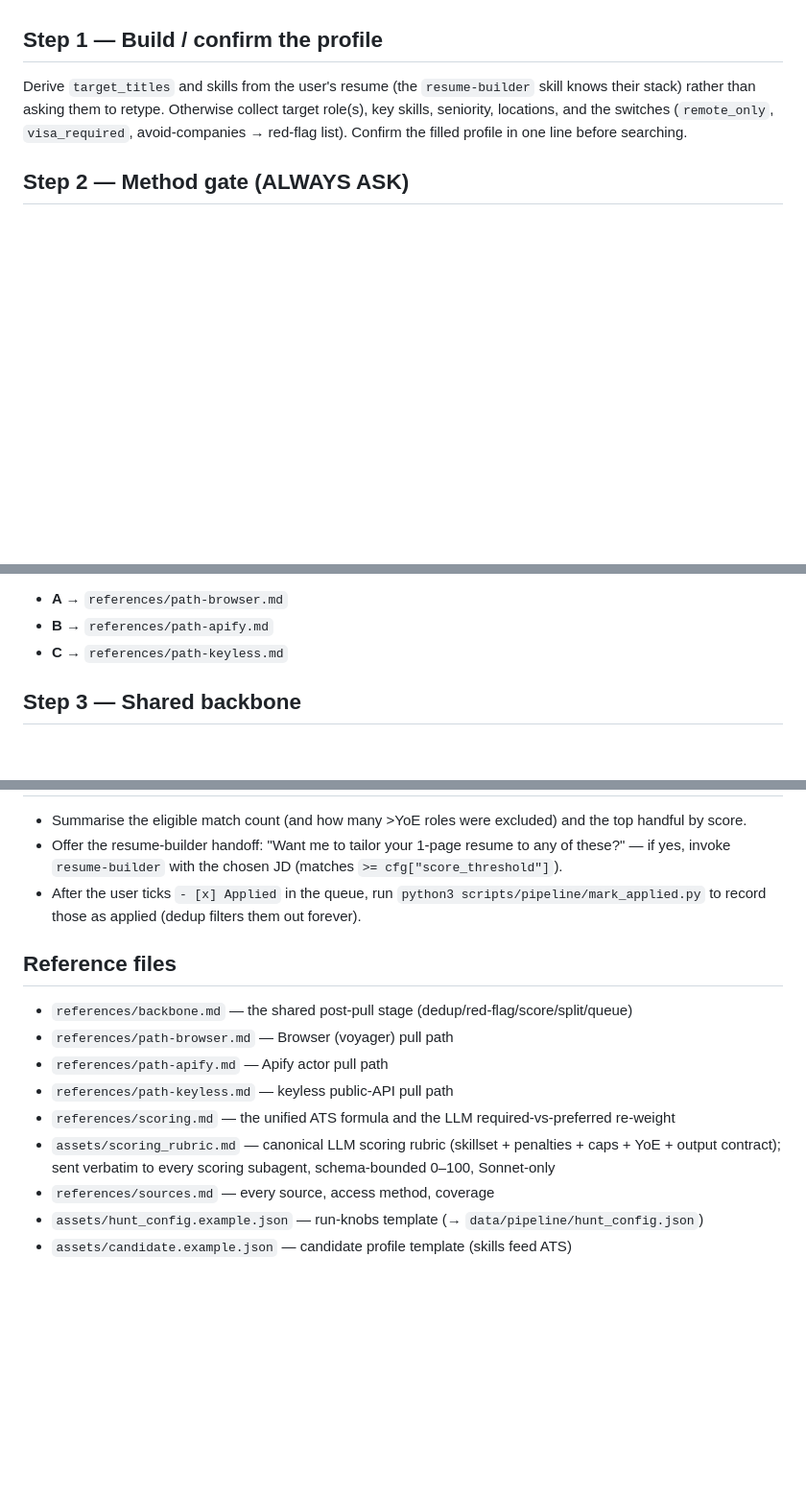
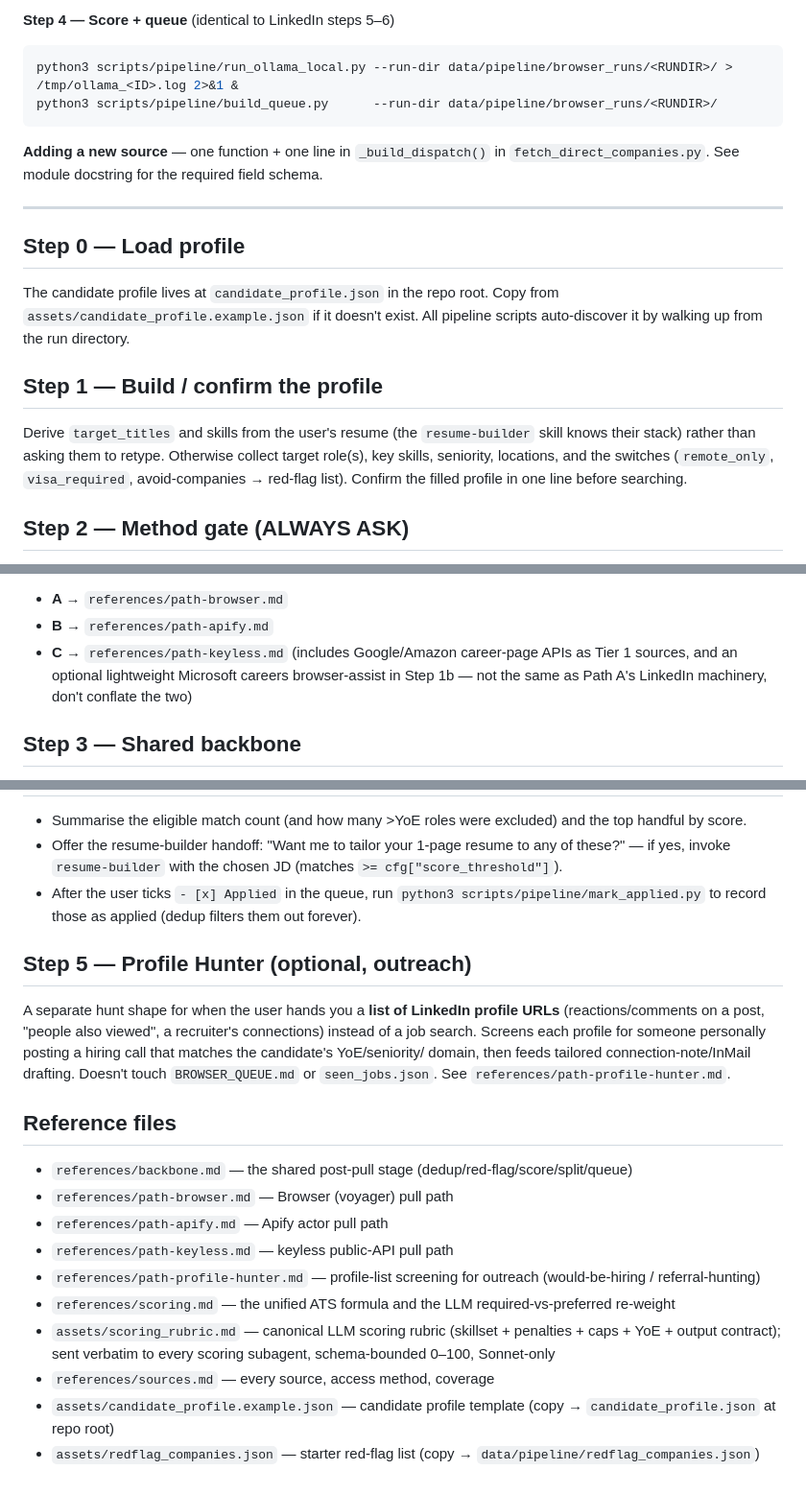
Before and after one commit to ROHIT-43/Job-Hunter, a Markdown page: SKILL.md, 3 parts joined by grey strips. Shown at 96% size. GitHub-like rendering; blank space fills up the shorter version.

````diff
--- a/SKILL.md
+++ b/SKILL.md
@@ -51,3 +118,18 @@ the candidate's HAVE skills (`assets/candidate.example.json` is the template).
+**Step 4 — Score + queue** (identical to LinkedIn steps 5–6)
+```bash
+python3 scripts/pipeline/run_ollama_local.py --run-dir data/pipeline/browser_runs/<RUNDIR>/ > /tmp/ollama_<ID>.log 2>&1 &
+python3 scripts/pipeline/build_queue.py      --run-dir data/pipeline/browser_runs/<RUNDIR>/
+```
+
+**Adding a new source** — one function + one line in `_build_dispatch()` in `fetch_direct_companies.py`. See module docstring for the required field schema.
+
+---
+
+## Step 0 — Load profile
+
+The candidate profile lives at `candidate_profile.json` in the repo root.
+Copy from `assets/candidate_profile.example.json` if it doesn't exist.
+All pipeline scripts auto-discover it by walking up from the run directory.
 
 ## Step 1 — Build / confirm the profile
 
@@ -71,7 +153,10 @@ candidates `[{id, title, company, url, kw}]`:
 
 - **A →** `references/path-browser.md`
 - **B →** `references/path-apify.md`
-- **C →** `references/path-keyless.md`
+- **C →** `references/path-keyless.md` (includes Google/Amazon career-page
+  APIs as Tier 1 sources, and an optional lightweight Microsoft careers
+  browser-assist in Step 1b — not the same as Path A's LinkedIn machinery,
+  don't conflate the two)
 
 ## Step 3 — Shared backbone
 
@@ -94,14 +179,24 @@ IDs in `seen_jobs.json` for dedup only → record all scored IDs in
   `python3 scripts/pipeline/mark_applied.py` to record those as applied (dedup
   filters them out forever).
 
+## Step 5 — Profile Hunter (optional, outreach)
+
+A separate hunt shape for when the user hands you a **list of LinkedIn profile
+URLs** (reactions/comments on a post, "people also viewed", a recruiter's
+connections) instead of a job search. Screens each profile for someone
+personally posting a hiring call that matches the candidate's YoE/seniority/
+domain, then feeds tailored connection-note/InMail drafting. Doesn't touch
+`BROWSER_QUEUE.md` or `seen_jobs.json`. See `references/path-profile-hunter.md`.
+
 ## Reference files
 
 - `references/backbone.md` — the shared post-pull stage (dedup/red-flag/score/split/queue)
 - `references/path-browser.md` — Browser (voyager) pull path
 - `references/path-apify.md` — Apify actor pull path
 - `references/path-keyless.md` — keyless public-API pull path
+- `references/path-profile-hunter.md` — profile-list screening for outreach (would-be-hiring / referral-hunting)
 - `references/scoring.md` — the unified ATS formula and the LLM required-vs-preferred re-weight
 - `assets/scoring_rubric.md` — canonical LLM scoring rubric (skillset + penalties + caps + YoE + output contract); sent verbatim to every scoring subagent, schema-bounded 0–100, Sonnet-only
 - `references/sources.md` — every source, access method, coverage
-- `assets/hunt_config.example.json` — run-knobs template (→ `data/pipeline/hunt_config.json`)
-- `assets/candidate.example.json` — candidate profile template (skills feed ATS)
+- `assets/candidate_profile.example.json` — candidate profile template (copy → `candidate_profile.json` at repo root)
+- `assets/redflag_companies.json` — starter red-flag list (copy → `data/pipeline/redflag_companies.json`)
````
Also changed, not shown: other parts of SKILL.md (+75 -8 lines).
